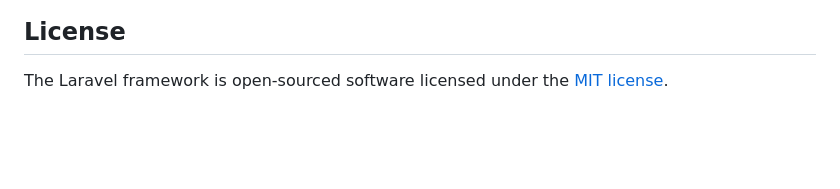
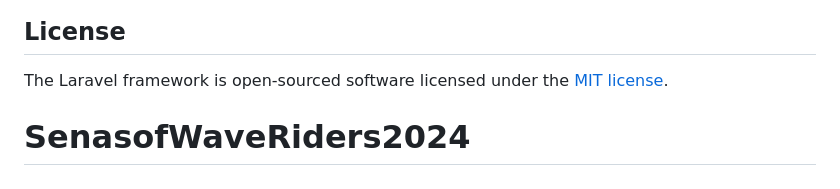
Before and after one commit to Vane1316/SenasofWaveRiders, a Markdown page: README.md, the part around the change. Rendered like a GitHub page; blank space fills up the shorter version.

Commit message:
primer commit

```diff
--- a/README.md
+++ b/README.md
@@ -64,3 +64,4 @@ If you discover a security vulnerability within Laravel, please send an e-mail t
 ## License
 
 The Laravel framework is open-sourced software licensed under the [MIT license](https://opensource.org/licenses/MIT).
+# SenasofWaveRiders2024
```
